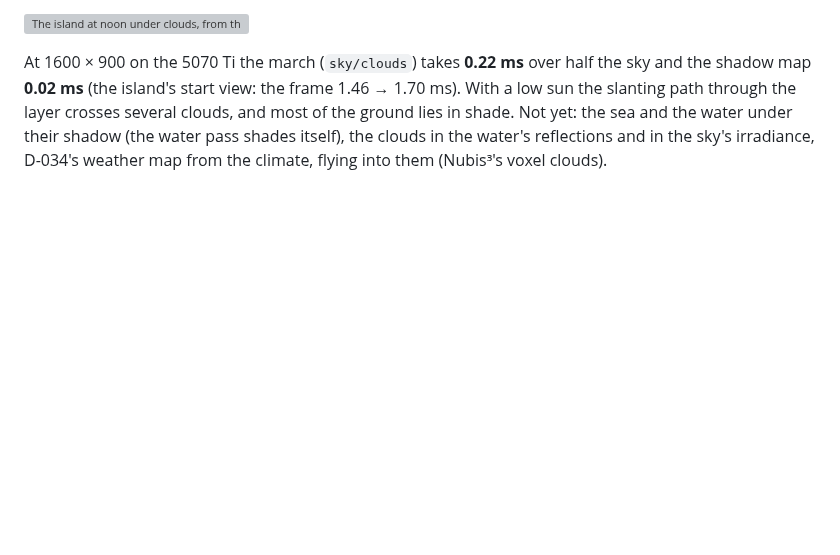
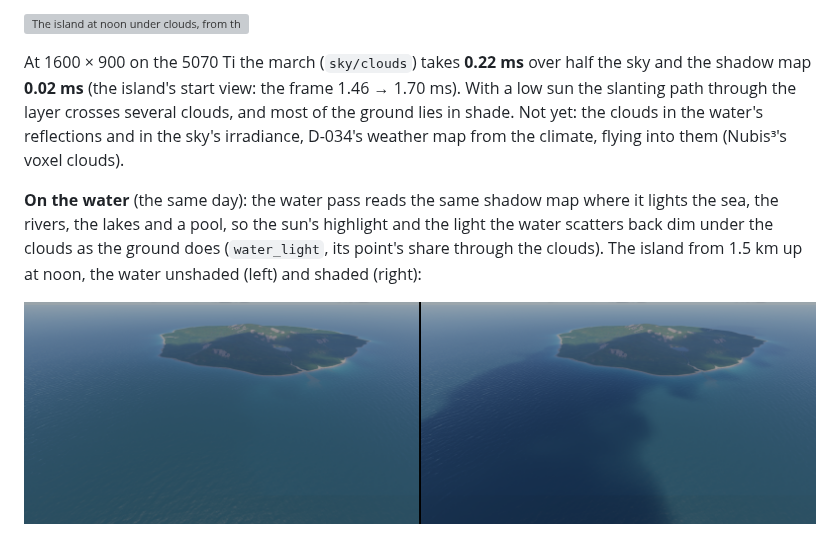
Before and after one commit to Eolan/forge-engine, a Markdown page: docs/demos/island.md, the part around the change. Rendered like a GitHub page; pictures changed too: docs/demos/images/island-cloud-shadows-sea.png (added); blank space fills up the shorter version; grey boxes are pictures that could not be loaded.

```diff
--- a/docs/demos/island.md
+++ b/docs/demos/island.md
@@ -2757,6 +2757,12 @@ up:
 At 1600 × 900 on the 5070 Ti the march (`sky/clouds`) takes **0.22 ms** over half the sky and the
 shadow map **0.02 ms** (the island's start view: the frame 1.46 → 1.70 ms). With a low sun the
 slanting path through the layer crosses several clouds, and most of the ground lies in shade. Not
-yet: the sea and the water under their shadow (the water pass shades itself), the clouds in the
-water's reflections and in the sky's irradiance, D-034's weather map from the climate, flying
-into them (Nubis³'s voxel clouds).
+yet: the clouds in the water's reflections and in the sky's irradiance, D-034's weather map from
+the climate, flying into them (Nubis³'s voxel clouds).
+
+**On the water** (the same day): the water pass reads the same shadow map where it lights the
+sea, the rivers, the lakes and a pool, so the sun's highlight and the light the water scatters
+back dim under the clouds as the ground does (`water_light`, its point's share through the
+clouds). The island from 1.5 km up at noon, the water unshaded (left) and shaded (right):
+
+![The sea under the clouds' shadows, before and after](images/island-cloud-shadows-sea.png)
```
Also changed, not shown: docs/ROADMAP.md (+2 -2 lines), 3 other files.
